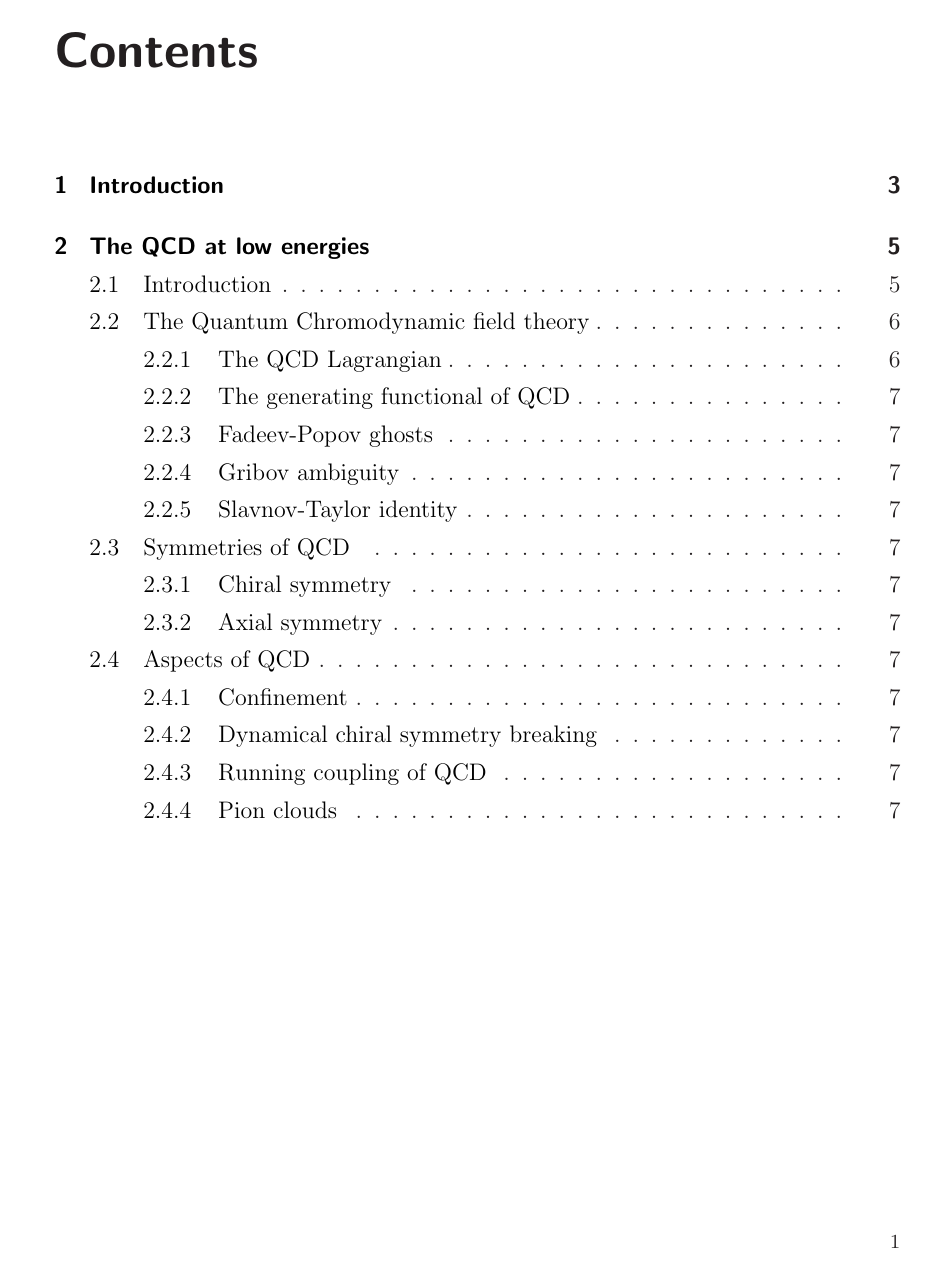
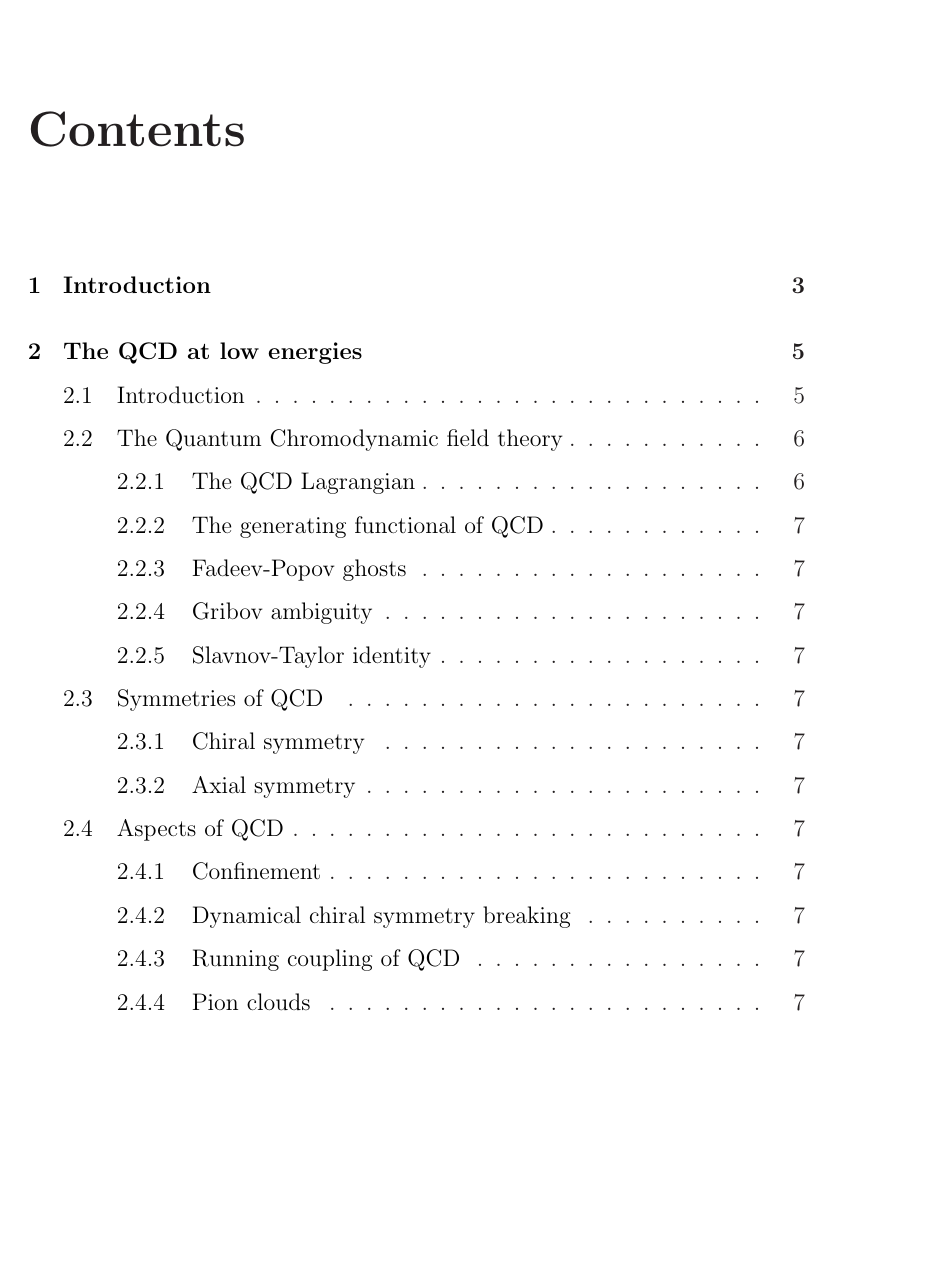
Before and after one commit to stkubr/Thesis, a LaTeX thesis (thesis.tex): page 1 of 7. Compiled offline with LaTeX, dvips and Ghostscript; an older LaTeX class or package is replaced by its successor.

Commit message:
change style

```diff
--- a/thesis.tex
+++ b/thesis.tex
@@ -1,5 +1,6 @@
-\documentclass[a4paper,twoside,12pt,BCOR20mm,DIV14,headsepline,chapterprefix,
-appendixprefix,cleardoubleempty]{scrbook}
+%\documentclass[a4paper,twoside,12pt,BCOR20mm,DIV14,headsepline,chapterprefix,
+%appendixprefix,cleardoubleempty]{book}
+\documentclass[a4paper,twoside,12pt]{book}
 %-----------------------------------------------------------------------------
 \usepackage[dvips]{graphicx}
 \usepackage{amssymb,amsmath}
@@ -13,7 +14,7 @@ appendixprefix,cleardoubleempty]{scrbook}
 \usepackage[colorlinks,linkcolor=black,citecolor=blue, urlcolor=black]{hyperref}
 \usepackage{verbatim}
 \usepackage[automark]{scrpage2}
-\linespread{1.3}
+\linespread{1.5}
 %-----------------------------------------------------------------------------
 % equation numbering and reference
 \renewcommand{\theequation}{\thechapter.\arabic{equation}}
@@ -115,11 +116,11 @@ appendixprefix,cleardoubleempty]{scrbook}
 %-----------------------------------------------------------------------------
 \hyphenation{}  %not for special characters
 
-\setkomafont{pageheadfoot}{\fontsize{10pt}{10pt}\scshape\sffamily}
-\setkomafont{pagenumber}{\normalfont\scshape\sffamily}
-\addtokomafont{caption}{\small}
-\setkomafont{captionlabel}{\sffamily\bfseries}
-\deffootnote[1em]{1.1em}{0.3em}{\textsuperscript{\thefootnotemark}}
+%\setkomafont{pageheadfoot}{\fontsize{10pt}{10pt}\scshape\sffamily}
+%\setkomafont{pagenumber}{\normalfont\scshape\sffamily}
+%\addtokomafont{caption}{\small}
+%\setkomafont{captionlabel}{\sffamily\bfseries}
+%\deffootnote[1em]{1.1em}{0.3em}{\textsuperscript{\thefootnotemark}}
 \allowdisplaybreaks[1]
 %  Allow page breaks in equations
 %  1: allow, but try to avoid , 4: page breaks are allowed w/o restriction
```
